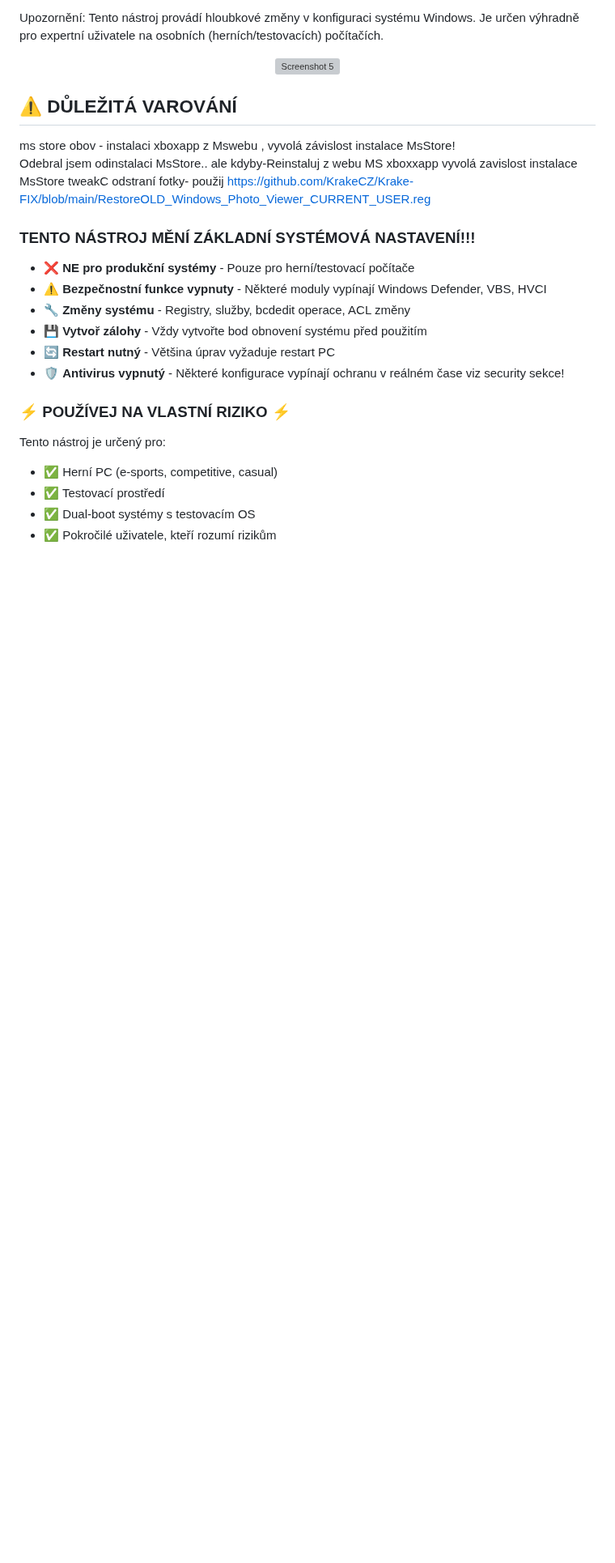
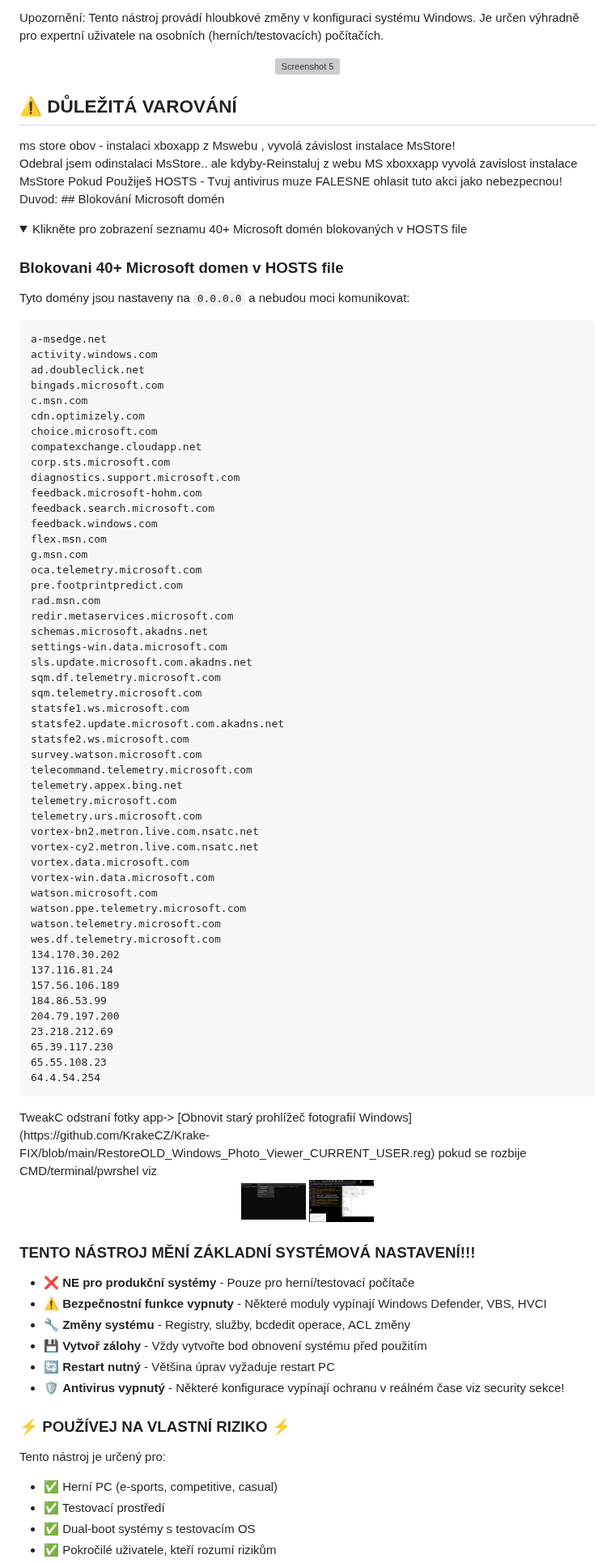
Before and after one commit to KrakeCZ/Krake-FIX, a Markdown page: README.md, the part around the change. Shown at 81% size. Rendered like a GitHub page; folded sections open; blank space fills up the shorter version; grey boxes are pictures that could not be loaded.

````diff
--- a/README.md
+++ b/README.md
@@ -26,7 +26,73 @@ Upozornění: Tento nástroj provádí hloubkové změny v konfiguraci systému
 ms store obov - instalaci xboxapp z Mswebu , vyvolá závislost instalace MsStore!
 Odebral jsem odinstalaci MsStore.. ale kdyby-Reinstaluj z webu MS xboxxapp
 vyvolá zavislost instalace MsStore
-tweakC odstraní fotky- použij https://github.com/KrakeCZ/Krake-FIX/blob/main/RestoreOLD_Windows_Photo_Viewer_CURRENT_USER.reg
+Pokud Použiješ HOSTS - Tvuj antivirus muze FALESNE ohlasit tuto akci jako nebezpecnou!
+Duvod: ## Blokování Microsoft domén
+
+<details>
+<summary>Klikněte pro zobrazení seznamu 40+ Microsoft domén blokovaných v HOSTS file</summary>
+
+### Blokovani 40+ Microsoft domen v HOSTS file
+Tyto domény jsou nastaveny na `0.0.0.0` a nebudou moci komunikovat:
+
+```
+a-msedge.net
+activity.windows.com
+ad.doubleclick.net
+bingads.microsoft.com
+c.msn.com
+cdn.optimizely.com
+choice.microsoft.com
+compatexchange.cloudapp.net
+corp.sts.microsoft.com
+diagnostics.support.microsoft.com
+feedback.microsoft-hohm.com
+feedback.search.microsoft.com
+feedback.windows.com
+flex.msn.com
+g.msn.com
+oca.telemetry.microsoft.com
+pre.footprintpredict.com
+rad.msn.com
+redir.metaservices.microsoft.com
+schemas.microsoft.akadns.net
+settings-win.data.microsoft.com
+sls.update.microsoft.com.akadns.net
+sqm.df.telemetry.microsoft.com
+sqm.telemetry.microsoft.com
+statsfe1.ws.microsoft.com
+statsfe2.update.microsoft.com.akadns.net
+statsfe2.ws.microsoft.com
+survey.watson.microsoft.com
+telecommand.telemetry.microsoft.com
+telemetry.appex.bing.net
+telemetry.microsoft.com
+telemetry.urs.microsoft.com
+vortex-bn2.metron.live.com.nsatc.net
+vortex-cy2.metron.live.com.nsatc.net
+vortex.data.microsoft.com
+vortex-win.data.microsoft.com
+watson.microsoft.com
+watson.ppe.telemetry.microsoft.com
+watson.telemetry.microsoft.com
+wes.df.telemetry.microsoft.com
+134.170.30.202
+137.116.81.24
+157.56.106.189
+184.86.53.99
+204.79.197.200
+23.218.212.69
+65.39.117.230
+65.55.108.23
+64.4.54.254
+```
+
+</details>
+TweakC odstraní fotky app-> [Obnovit starý prohlížeč fotografií Windows](https://github.com/KrakeCZ/Krake-FIX/blob/main/RestoreOLD_Windows_Photo_Viewer_CURRENT_USER.reg)
+pokud se rozbije CMD/terminal/pwrshel viz <p align="center">
+  <img src="Screenshots/shot-x1.png" width="80" alt="Screenshot 1"/>
+  <img src="Screenshots/shot-x2.png" width="80" alt="Screenshot 2"/>
+</p>
 
 ### **TENTO NÁSTROJ MĚNÍ ZÁKLADNÍ SYSTÉMOVÁ NASTAVENÍ!!!**
 - ❌ **NE pro produkční systémy** - Pouze pro herní/testovací počítače
````
